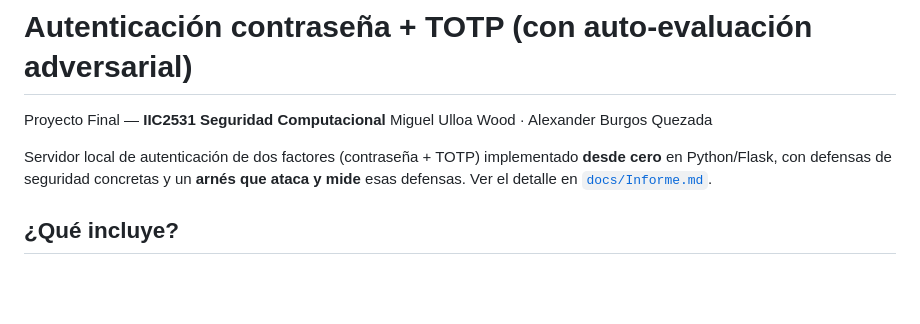
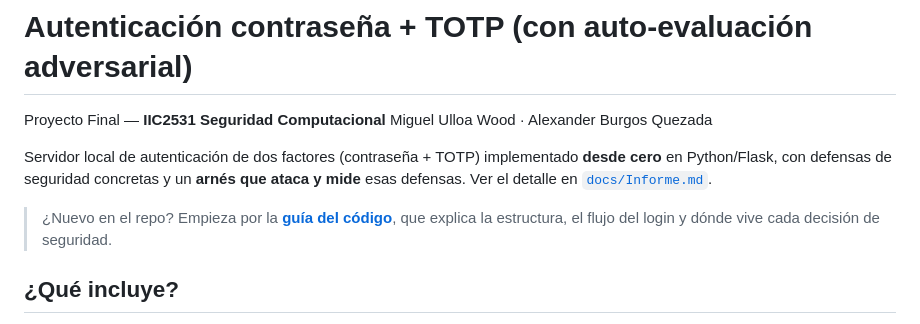
Before and after one commit to AlexB-oS/auth-system, a Markdown page: README.md, the part around the change. Rendered like a GitHub page; blank space fills up the shorter version.

Commit message:
Add explicacion repo

```diff
--- a/README.md
+++ b/README.md
@@ -6,6 +6,9 @@ Miguel Ulloa Wood · Alexander Burgos Quezada
 Servidor local de autenticación de dos factores (contraseña + TOTP) implementado
 **desde cero** en Python/Flask, con defensas de seguridad concretas y un **arnés que
 ataca y mide** esas defensas. Ver el detalle en [`docs/Informe.md`](docs/Informe.md).
+
+> ¿Nuevo en el repo? Empieza por la **[guía del código](docs/EXPLICACION.md)**, que
+> explica la estructura, el flujo del login y dónde vive cada decisión de seguridad.
 
 ## ¿Qué incluye?
 
```
Also changed, not shown: docs/EXPLICACION.md (added, +169 -0 lines).
